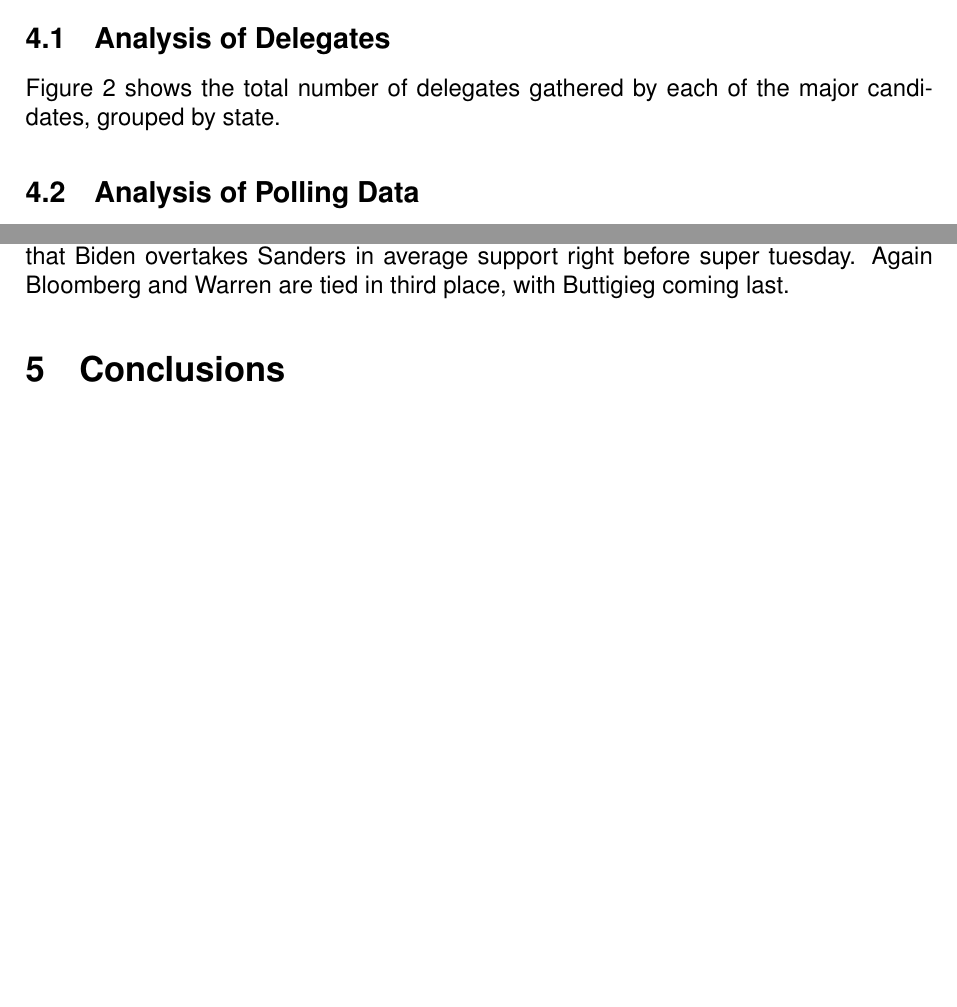
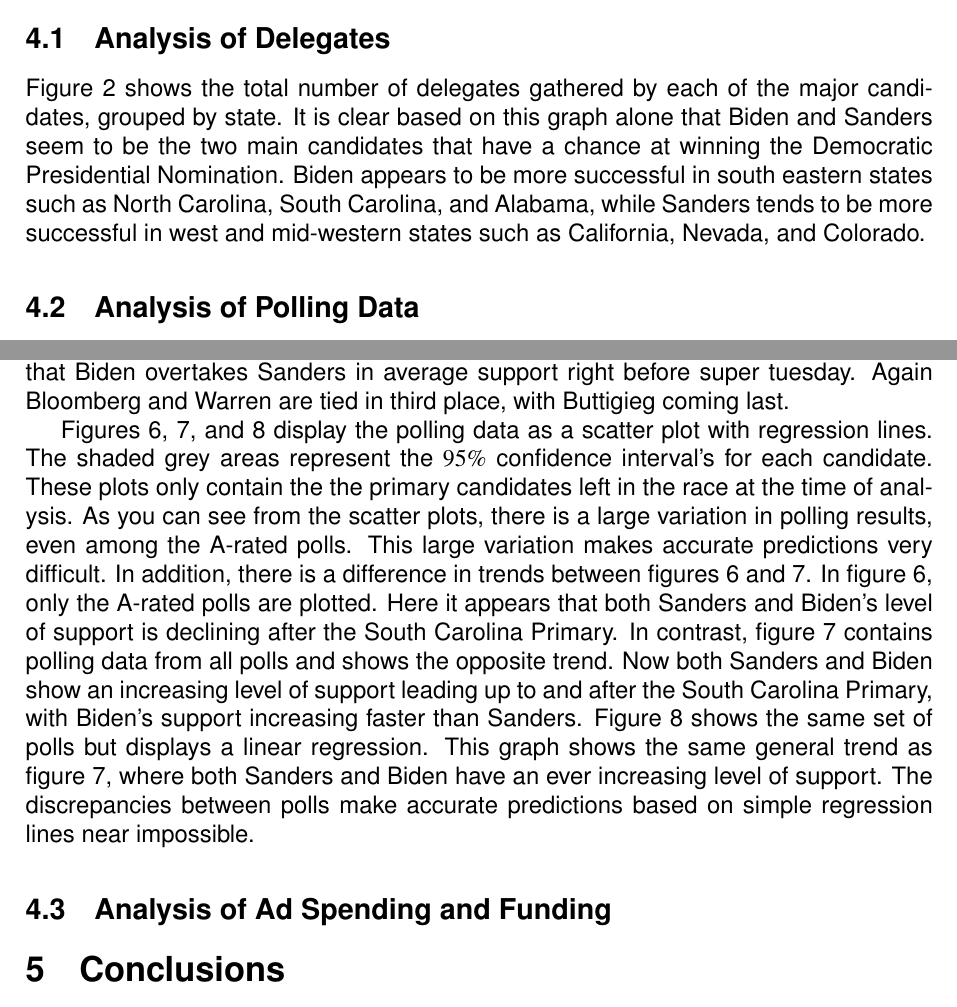
Before and after one commit to dunn-cwu/CS567_Pres_Primary, a LaTeX document (latex-report/main.tex, which reads latex-report/sections/analysis.tex): two parts of pages 13 and 14 of 15, joined at a grey line, cut so that both start at the same text. Compiled offline with pdfLaTeX.

Commit message:
Filled out more of analysis

```diff
--- a/latex-report/sections/analysis.tex
+++ b/latex-report/sections/analysis.tex
@@ -2,7 +2,7 @@
 
 \subsection{Analysis of Delegates}
 
-Figure \ref{Delegate} shows the total number of delegates gathered by each of the major candidates, grouped by state.
+Figure \ref{Delegate} shows the total number of delegates gathered by each of the major candidates, grouped by state. It is clear based on this graph alone that Biden and Sanders seem to be the two main candidates that have a chance at winning the Democratic Presidential Nomination. Biden appears to be more successful in south eastern states such as North Carolina, South Carolina, and Alabama, while Sanders tends to be more successful in west and mid-western states such as California, Nevada, and Colorado.
 
 \subsection{Analysis of Polling Data}
 
@@ -11,3 +11,7 @@ Looking at figure \ref{Updated-Polling-Data-1}, you will see the average candida
 Figure \ref{A-rated-polls} contains the same A-rated polling data as figure \ref{Updated-Polling-Data-1}, but is focused around the various primary and caucus events leading up to super tuesday. For most of the time series displayed, Senator Sanders ranked first in support. Although he lost some support following the 9th Presidential Debate, the polls bounced back leading up to the South Carolina Primary. Joe Biden's support rate dropped starting from Feb. 25 following the widely televised "dog-faced pony tail soldiers" insult that he spoke to a college girl. However his rate rebounded at Feb. 29 following the South Carolina Primary. During this time frame Bloomberg trades blows with Biden before settling in around third place with Warren. Finally, Buttigieg's support appears to steadily decrease before sharply declining, leading up to him dropping out of the race on Feb. 29. Note that at the time of writing for this report, there was no data available for A-rated polls on super tuesday.
 
 Due to the lack of polling data from super tuesday, we also plotted the averages of all polls, regardless of their rating, which you can see in figure \ref{All-rated-polls}. This gives us a little more data, showing poll results up to super tuesday. In this graph we can see that Biden overtakes Sanders in average support right before super tuesday. Again Bloomberg and Warren are tied in third place, with Buttigieg coming last.
+
+Figures \ref{scatter-A-rated}, \ref{scatter-all}, and \ref{scatter-all-linear} display the polling data as a scatter plot with regression lines. The shaded grey areas represent the $95\%$ confidence interval's for each candidate. These plots only contain the the primary candidates left in the race at the time of analysis. As you can see from the scatter plots, there is a large variation in polling results, even among the A-rated polls. This large variation makes accurate predictions very difficult. In addition, there is a difference in trends between figures \ref{scatter-A-rated} and \ref{scatter-all}. In figure \ref{scatter-A-rated}, only the A-rated polls are plotted. Here it appears that both Sanders and Biden's level of support is declining after the South Carolina Primary. In contrast, figure \ref{scatter-all} contains polling data from all polls and shows the opposite trend. Now both Sanders and Biden show an increasing level of support leading up to and after the South Carolina Primary, with Biden's support increasing faster than Sanders. Figure \ref{scatter-all-linear} shows the same set of polls but displays a linear regression. This graph shows the same general trend as figure \ref{scatter-all}, where both Sanders and Biden have an ever increasing level of support. The discrepancies between polls make accurate predictions based on simple regression lines near impossible.
+
+\subsection{Analysis of Ad Spending and Funding}
```
